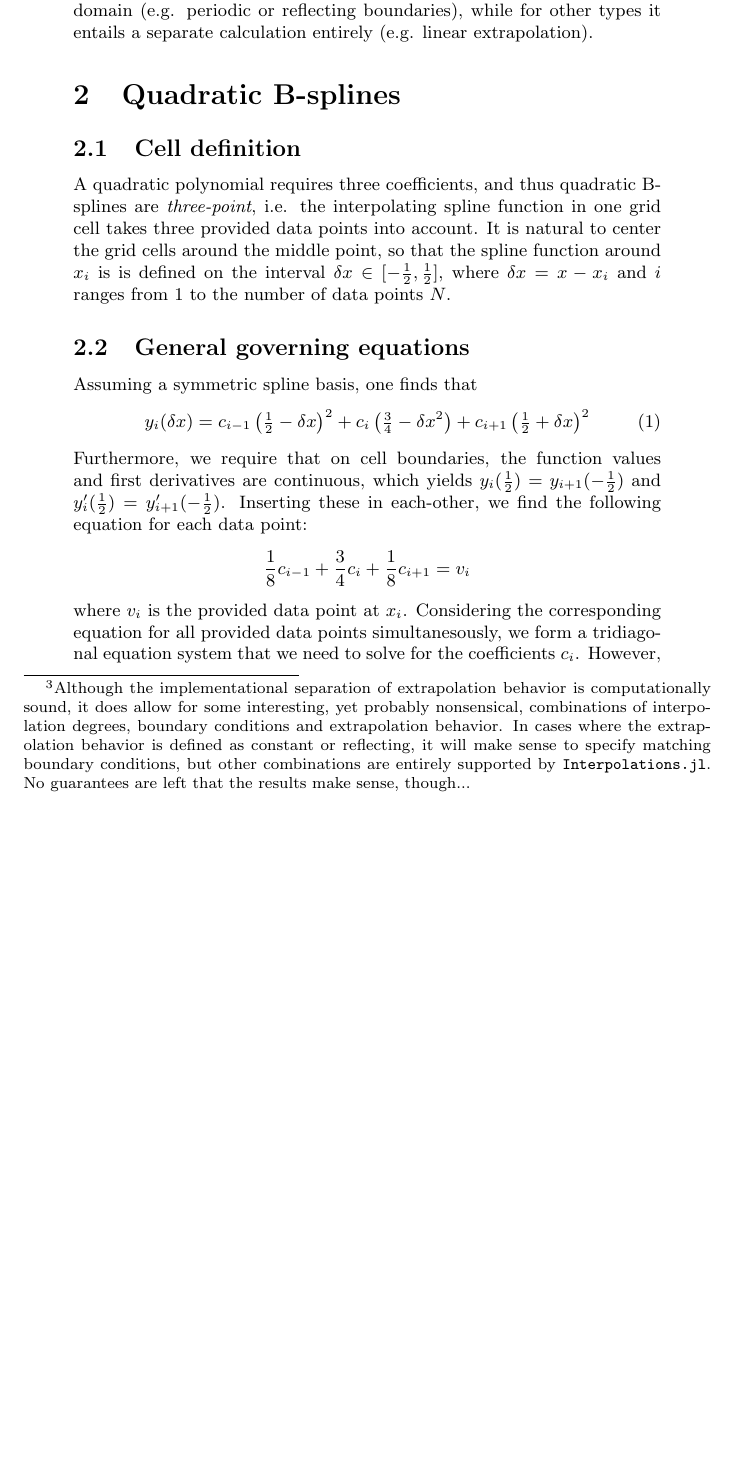
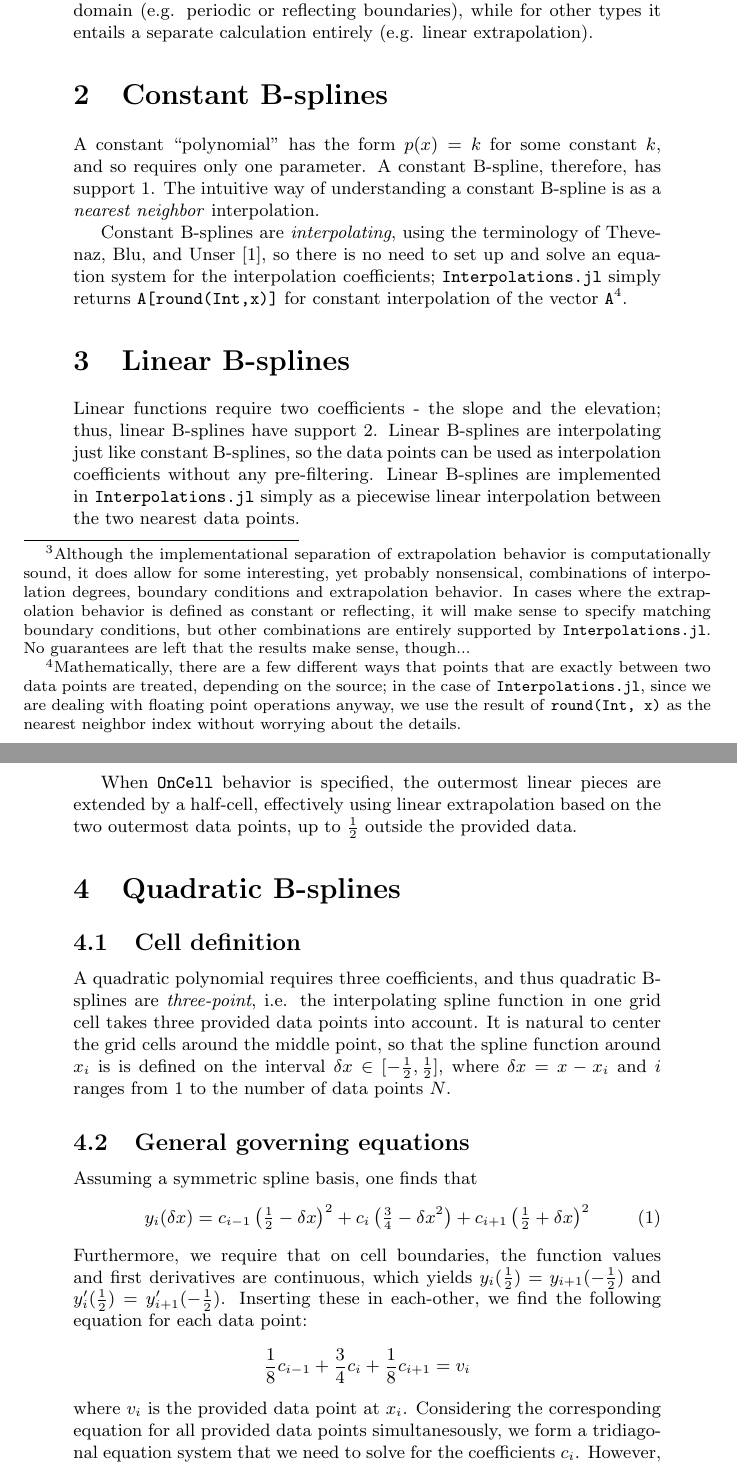
Before and after one commit to JuliaMath/Interpolations.jl, a LaTeX document (doc/latex/Interpolations.tex): part of page 4 of 8 before the commit and two parts of pages 4 and 5 of 8 after it, the two joined at a grey line, cut so that both start at the same text, the shorter picture padded with empty space. Compiled offline with pdfLaTeX.

Commit message:
Doc for constant and linear interpolation

```diff
--- a/doc/latex/Interpolations.tex
+++ b/doc/latex/Interpolations.tex
@@ -52,6 +52,18 @@ For higher interpolation degrees (specifically, from quadratic interpolation and
 \subsection{Extrapolation behavior}
 
 Somewhat orthogonal\footnote{Although the implementational separation of extrapolation behavior is computationally sound, it does allow for some interesting, yet probably nonsensical, combinations of interpolation degrees, boundary conditions and extrapolation behavior. In cases where the extrapolation behavior is defined as constant or reflecting, it will make sense to specify matching boundary conditions, but other combinations are entirely supported by \texttt{Interpolations.jl}. No guarantees are left that the results make sense, though...} to the concepts outlined above, is the concept of \emph{extrapolation}, i.e. evaluation of the interpolant outside the domain defined by the data set. For some types of extrapolation, this behavior is defined by a translation of the interpolation coordinate to somewhere inside the domain (e.g. periodic or reflecting boundaries), while for other types it entails a separate calculation entirely (e.g. linear extrapolation).
+
+\section{Constant B-splines}
+
+A constant ``polynomial'' has the form $p(x) = k$ for some constant $k$, and so requires only one parameter. A constant B-spline, therefore, has support 1. The intuitive way of understanding a constant B-spline is as a \emph{nearest neighbor} interpolation.
+
+Constant B-splines are \emph{interpolating}, using the terminology of \citet{875199}, so there is no need to set up and solve an equation system for the interpolation coefficients; \texttt{Interpolations.jl} simply returns \texttt{A[round(Int,x)]} for constant interpolation of the vector \texttt{A}\footnote{Mathematically, there are a few different ways that points that are exactly between two data points are treated, depending on the source; in the case of \texttt{Interpolations.jl}, since we are dealing with floating point operations anyway, we use the result of \texttt{round(Int, x)} as the nearest neighbor index without worrying about the details.}.
+
+\section{Linear B-splines}
+
+Linear functions require two coefficients - the slope and the elevation; thus, linear B-splines have support 2. Linear B-splines are interpolating just like constant B-splines, so the data points can be used as interpolation coefficients without any pre-filtering. Linear B-splines are implemented in \texttt{Interpolations.jl} simply as a piecewise linear interpolation between the two nearest data points.
+
+When \texttt{OnCell} behavior is specified, the outermost linear pieces are extended by a half-cell, effectively using linear extrapolation based on the two outermost data points, up to $\frac{1}{2}$ outside the provided data.
 
 \section{Quadratic B-splines}
 
```
Also changed, not shown: doc/latex/Interpolations.pdf.
